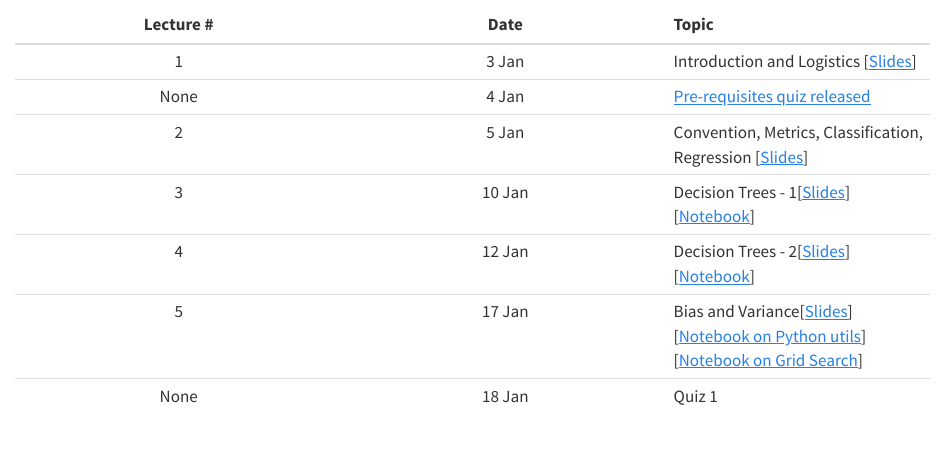
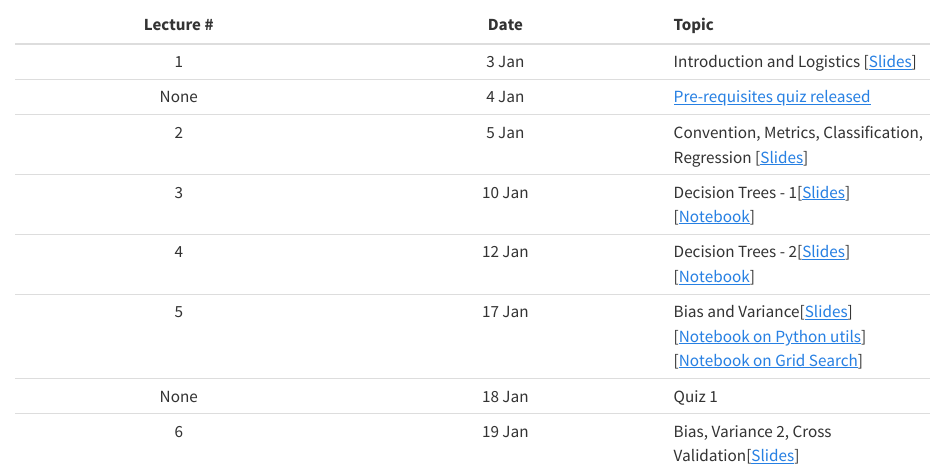
Before and after one commit to nipunbatra/ml2023, a Quarto document (schedule.qmd): the page in a window 1100 px wide, from 70 px down. Rendered offline with R 4.5, knitr and Pandoc in place of Quarto, with nearby package versions.

Commit message:
added cross-validation lecture

```diff
--- a/schedule.qmd
+++ b/schedule.qmd
@@ -11,3 +11,4 @@ title: "Schedule"
 |4|12 Jan|Decision Trees - 2[[Slides](lectures/decision-tree-2-bias-variance-1.pdf)][[Notebook](https://nipunbatra.github.io/ml2023/notebooks/posts/pivot-cross.html)]|
 |5|17 Jan|Bias and Variance[[Slides](lectures/bias-variance-1.pdf)][[Notebook on Python utils](https://nipunbatra.github.io/ml2023/notebooks/posts/python-utils.html)][[Notebook on Grid Search](https://nipunbatra.github.io/ml2023/notebooks/posts/hyperparameter-1.html)]|
 |None| 18 Jan| Quiz 1|
+|6|19 Jan| Bias, Variance 2, Cross Validation[[Slides](lectures/cross-validation.pdf)]|
```
Also changed, not shown: 1 other file.
